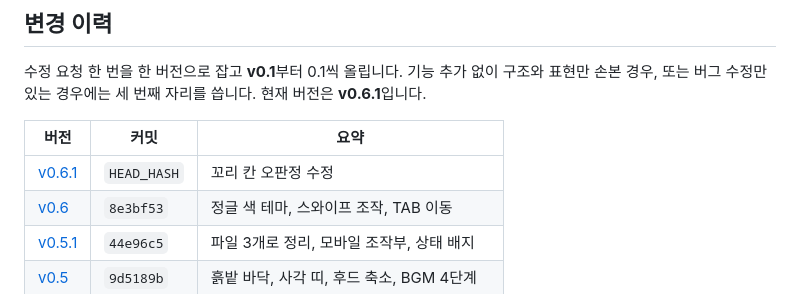
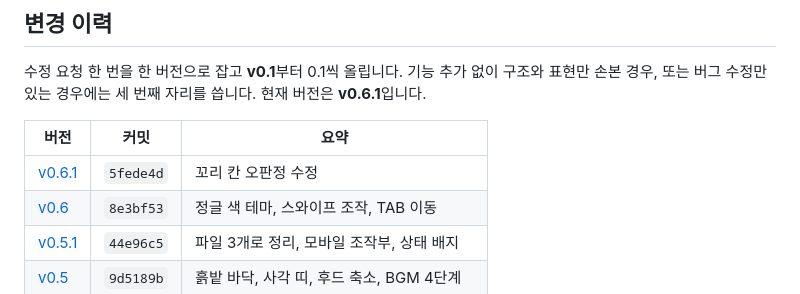
Before and after one commit to wilstein91/Game_Practice, a Markdown page: README.md, the part around the change. Rendered like a GitHub page.

Commit message:
README: v0.6.1 변경 이력에 커밋 해시 기입
Co-Authored-By: Claude Opus 5 <noreply@anthropic.com>

```diff
--- a/README.md
+++ b/README.md
@@ -195,7 +195,7 @@ Chip.tempo()       // 현재 배경음악 템포
 
 | 버전 | 커밋 | 요약 |
 |---|---|---|
-| [v0.6.1](#v061--꼬리-칸-오판정-수정) | `HEAD_HASH` | 꼬리 칸 오판정 수정 |
+| [v0.6.1](#v061--꼬리-칸-오판정-수정) | `5fede4d` | 꼬리 칸 오판정 수정 |
 | [v0.6](#v06--정글-색-테마-스와이프-조작-tab-이동) | `8e3bf53` | 정글 색 테마, 스와이프 조작, TAB 이동 |
 | [v0.5.1](#v051--파일-3개로-정리-모바일-조작부-상태-배지) | `44e96c5` | 파일 3개로 정리, 모바일 조작부, 상태 배지 |
 | [v0.5](#v05--흙밭-바닥-사각-띠-bgm-4단계) | `9d5189b` | 흙밭 바닥, 사각 띠, 후드 축소, BGM 4단계 |
```
